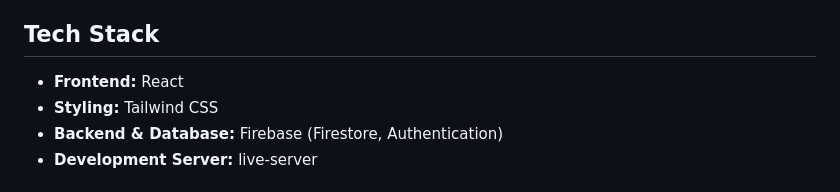
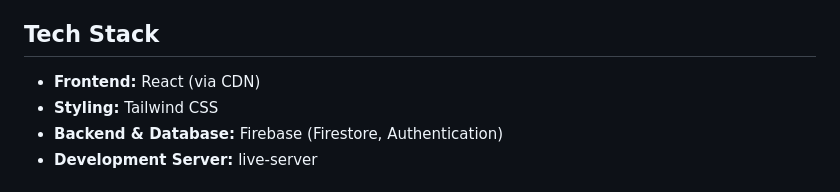
Before and after one commit to aryalakshya/Shuttle-Time, a Markdown page: README.md, the part around the change. Drawn GitHub-style.

```diff
--- a/README.md
+++ b/README.md
@@ -15,7 +15,7 @@ A real-time, web-based application for booking badminton courts, built with Reac
 
 ##  Tech Stack
 
-* **Frontend:** React
+* **Frontend:** React (via CDN)
 * **Styling:** Tailwind CSS
 * **Backend & Database:** Firebase (Firestore, Authentication)
 * **Development Server:** live-server
```
